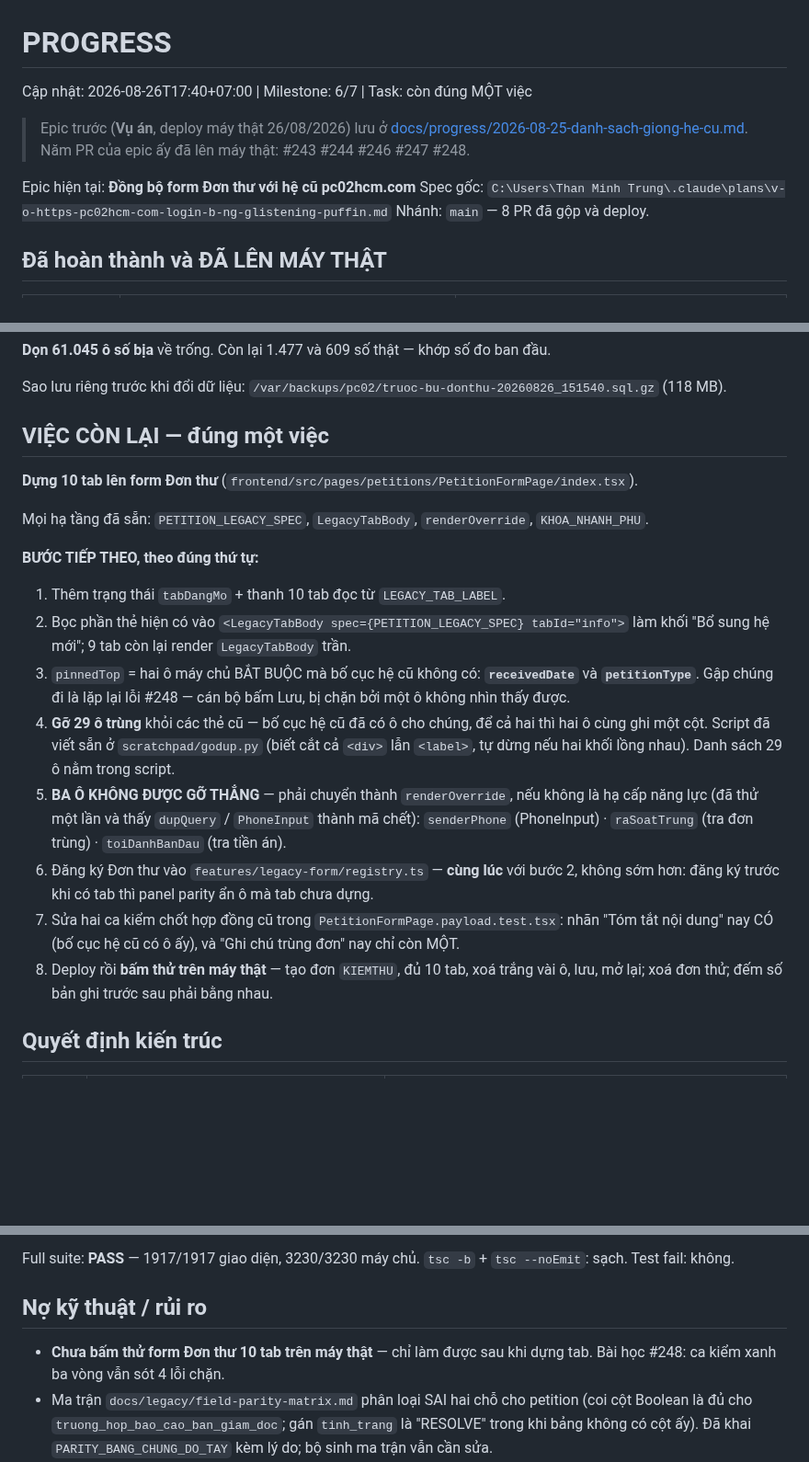
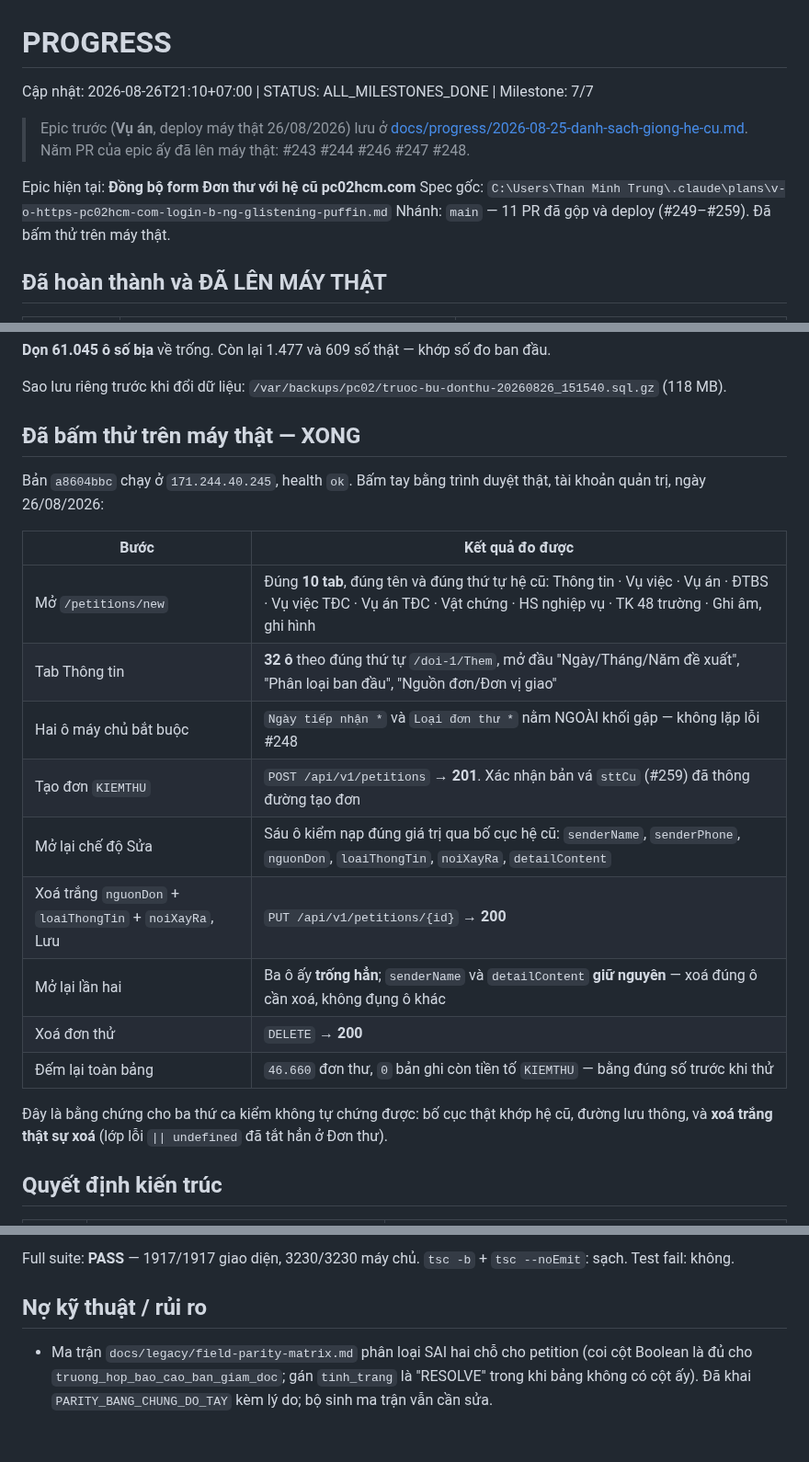
Before and after one commit to trungtm78/PC02, a Markdown page: PROGRESS.md, 3 parts joined by grey strips. Shown at 92% size. Drawn GitHub-style; blank space fills up the shorter version.

Commit message:
docs(progress): chốt epic Đơn thư — bằng chứng bấm thử trên máy thật (#260)
Ca kiểm xanh không thay được một lần bấm tay: epic Vụ án qua ba vòng ca kiểm,
/review và /codex vẫn sót bốn lỗi chặn (#248).

Bấm thử bản a8604bbc trên 171.244.40.245 bằng trình duyệt thật:

- /petitions/new dựng đúng 10 tab, đúng tên và đúng thứ tự hệ cũ
- tab Thông tin có 32 ô theo đúng thứ tự /doi-1/Them
- hai ô máy chủ bắt buộc nằm ngoài khối gập
- POST → 201 (xác nhận bản vá sttCu #259 đã thông đường tạo đơn)
- mở lại chế độ Sửa: sáu ô kiểm nạp đúng giá trị
- xoá trắng ba ô, PUT → 200, mở lại: ba ô trống hẳn, hai ô khác giữ nguyên
- DELETE → 200; đếm lại 46.660 đơn thư, 0 bản ghi KIEMTHU

Ghi nốt điều mục "chưa bấm thử" khỏi phần nợ kỹ thuật vì nay đã làm.

Co-authored-by: TRUNG-PC\Than Minh Trung <trungtm@aipower.vn>
Co-authored-by: Claude Opus 5 (1M context) <noreply@anthropic.com>

```diff
--- a/PROGRESS.md
+++ b/PROGRESS.md
@@ -1,6 +1,6 @@
 # PROGRESS
 
-Cập nhật: 2026-08-26T17:40+07:00 | Milestone: 6/7 | Task: còn đúng MỘT việc
+Cập nhật: 2026-08-26T21:10+07:00 | STATUS: ALL_MILESTONES_DONE | Milestone: 7/7
 
 > Epic trước (**Vụ án**, deploy máy thật 26/08/2026) lưu ở
 > [docs/progress/2026-08-25-danh-sach-giong-he-cu.md](docs/progress/2026-08-25-danh-sach-giong-he-cu.md).
@@ -8,7 +8,7 @@ Cập nhật: 2026-08-26T17:40+07:00 | Milestone: 6/7 | Task: còn đúng MỘT
 
 Epic hiện tại: **Đồng bộ form Đơn thư với hệ cũ pc02hcm.com**
 Spec gốc: `C:\Users\Than Minh Trung\.claude\plans\v-o-https-pc02hcm-com-login-b-ng-glistening-puffin.md`
-Nhánh: `main` — 8 PR đã gộp và deploy.
+Nhánh: `main` — 11 PR đã gộp và deploy (#249–#259). Đã bấm thử trên máy thật.
 
 ## Đã hoàn thành và ĐÃ LÊN MÁY THẬT
 
@@ -34,32 +34,25 @@ Nhánh: `main` — 8 PR đã gộp và deploy.
 Sao lưu riêng trước khi đổi dữ liệu:
 `/var/backups/pc02/truoc-bu-donthu-20260826_151540.sql.gz` (118 MB).
 
-## VIỆC CÒN LẠI — đúng một việc
+## Đã bấm thử trên máy thật — XONG
 
-**Dựng 10 tab lên form Đơn thư** (`frontend/src/pages/petitions/PetitionFormPage/index.tsx`).
+Bản `a8604bbc` chạy ở `171.244.40.245`, health `ok`. Bấm tay bằng trình duyệt thật, tài khoản
+quản trị, ngày 26/08/2026:
 
-Mọi hạ tầng đã sẵn: `PETITION_LEGACY_SPEC`, `LegacyTabBody`, `renderOverride`, `KHOA_NHANH_PHU`.
+| Bước | Kết quả đo được |
+|---|---|
+| Mở `/petitions/new` | Đúng **10 tab**, đúng tên và đúng thứ tự hệ cũ: Thông tin · Vụ việc · Vụ án · ĐTBS · Vụ việc TĐC · Vụ án TĐC · Vật chứng · HS nghiệp vụ · TK 48 trường · Ghi âm, ghi hình |
+| Tab Thông tin | **32 ô** theo đúng thứ tự `/doi-1/Them`, mở đầu "Ngày/Tháng/Năm đề xuất", "Phân loại ban đầu", "Nguồn đơn/Đơn vị giao" |
+| Hai ô máy chủ bắt buộc | `Ngày tiếp nhận *` và `Loại đơn thư *` nằm NGOÀI khối gập — không lặp lỗi #248 |
+| Tạo đơn `KIEMTHU` | `POST /api/v1/petitions` → **201**. Xác nhận bản vá `sttCu` (#259) đã thông đường tạo đơn |
+| Mở lại chế độ Sửa | Sáu ô kiểm nạp đúng giá trị qua bố cục hệ cũ: `senderName`, `senderPhone`, `nguonDon`, `loaiThongTin`, `noiXayRa`, `detailContent` |
+| Xoá trắng `nguonDon` + `loaiThongTin` + `noiXayRa`, Lưu | `PUT /api/v1/petitions/{id}` → **200** |
+| Mở lại lần hai | Ba ô ấy **trống hẳn**; `senderName` và `detailContent` **giữ nguyên** — xoá đúng ô cần xoá, không đụng ô khác |
+| Xoá đơn thử | `DELETE` → **200** |
+| Đếm lại toàn bảng | `46.660` đơn thư, `0` bản ghi còn tiền tố `KIEMTHU` — bằng đúng số trước khi thử |
 
-**BƯỚC TIẾP THEO, theo đúng thứ tự:**
-
-1. Thêm trạng thái `tabDangMo` + thanh 10 tab đọc từ `LEGACY_TAB_LABEL`.
-2. Bọc phần thẻ hiện có vào `<LegacyTabBody spec={PETITION_LEGACY_SPEC} tabId="info">` làm
-   khối "Bổ sung hệ mới"; 9 tab còn lại render `LegacyTabBody` trần.
-3. `pinnedTop` = hai ô máy chủ BẮT BUỘC mà bố cục hệ cũ không có: **`receivedDate`** và
-   **`petitionType`**. Gập chúng đi là lặp lại lỗi #248 — cán bộ bấm Lưu, bị chặn bởi một ô
-   không nhìn thấy được.
-4. **Gỡ 29 ô trùng** khỏi các thẻ cũ — bố cục hệ cũ đã có ô cho chúng, để cả hai thì hai ô
-   cùng ghi một cột. Script đã viết sẵn ở `scratchpad/godup.py` (biết cắt cả `<div>` lẫn
-   `<label>`, tự dừng nếu hai khối lồng nhau). Danh sách 29 ô nằm trong script.
-5. **BA Ô KHÔNG ĐƯỢC GỠ THẲNG** — phải chuyển thành `renderOverride`, nếu không là hạ cấp
-   năng lực (đã thử một lần và thấy `dupQuery` / `PhoneInput` thành mã chết):
-   `senderPhone` (PhoneInput) · `raSoatTrung` (tra đơn trùng) · `toiDanhBanDau` (tra tiền án).
-6. Đăng ký Đơn thư vào `features/legacy-form/registry.ts` — **cùng lúc** với bước 2, không
-   sớm hơn: đăng ký trước khi có tab thì panel parity ẩn ô mà tab chưa dựng.
-7. Sửa hai ca kiểm chốt hợp đồng cũ trong `PetitionFormPage.payload.test.tsx`: nhãn
-   "Tóm tắt nội dung" nay CÓ (bố cục hệ cũ có ô ấy), và "Ghi chú trùng đơn" nay chỉ còn MỘT.
-8. Deploy rồi **bấm thử trên máy thật** — tạo đơn `KIEMTHU`, đủ 10 tab, xoá trắng vài ô, lưu,
-   mở lại; xoá đơn thử; đếm số bản ghi trước sau phải bằng nhau.
+Đây là bằng chứng cho ba thứ ca kiểm không tự chứng được: bố cục thật khớp hệ cũ, đường lưu
+thông, và **xoá trắng thật sự xoá** (lớp lỗi `|| undefined` đã tắt hẳn ở Đơn thư).
 
 ## Quyết định kiến trúc
 
@@ -88,8 +81,6 @@ Full suite: **PASS** — 1917/1917 giao diện, 3230/3230 máy chủ.
 
 ## Nợ kỹ thuật / rủi ro
 
-- **Chưa bấm thử form Đơn thư 10 tab trên máy thật** — chỉ làm được sau khi dựng tab. Bài học
-  #248: ca kiểm xanh ba vòng vẫn sót 4 lỗi chặn.
 - Ma trận `docs/legacy/field-parity-matrix.md` phân loại SAI hai chỗ cho petition (coi cột
   Boolean là đủ cho `truong_hop_bao_cao_ban_giam_doc`; gán `tinh_trang` là "RESOLVE" trong khi
   bảng không có cột ấy). Đã khai `PARITY_BANG_CHUNG_DO_TAY` kèm lý do; bộ sinh ma trận vẫn
```
